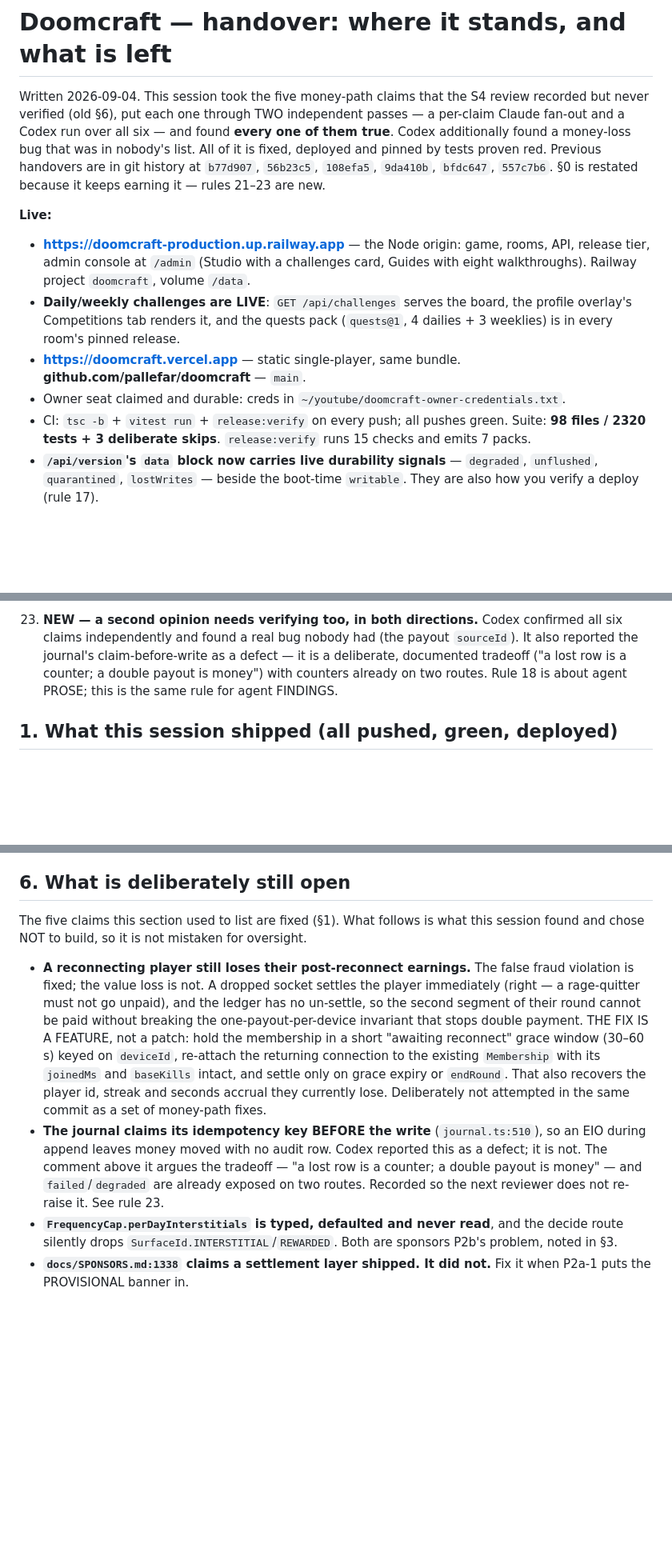
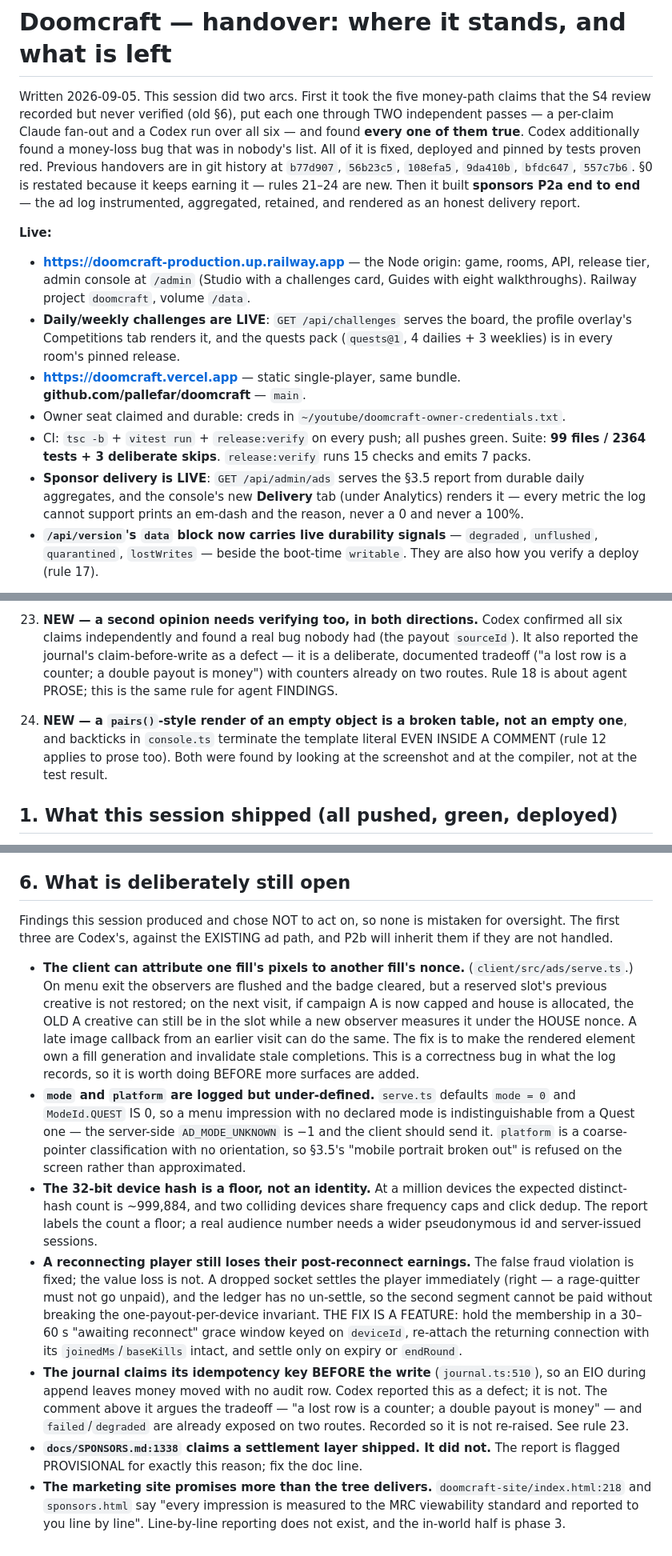
Before and after one commit to pallefar/doomcraft, a Markdown page: HANDOVER.md, 3 parts joined by grey strips. Shown at 80% size. Drawn GitHub-style; blank space fills up the shorter version.

```diff
--- a/HANDOVER.md
+++ b/HANDOVER.md
@@ -1,13 +1,15 @@
 # Doomcraft — handover: where it stands, and what is left
 
-Written 2026-09-04. This session took the five money-path claims that the S4
+Written 2026-09-05. This session did two arcs. First it took the five money-path
+claims that the S4
 review recorded but never verified (old §6), put each one through TWO independent
 passes — a per-claim Claude fan-out and a Codex run over all six — and found
 **every one of them true**. Codex additionally found a money-loss bug that was in
 nobody's list. All of it is fixed, deployed and pinned by tests proven red.
 Previous handovers are in git history at `b77d907`, `56b23c5`, `108efa5`,
 `9da410b`, `bfdc647`, `557c7b6`. §0 is restated because it keeps earning it —
-rules 21–23 are new.
+rules 21–24 are new. Then it built **sponsors P2a end to end** — the ad log
+instrumented, aggregated, retained, and rendered as an honest delivery report.
 
 **Live:**
 - **https://doomcraft-production.up.railway.app** — the Node origin: game, rooms,
@@ -20,8 +22,12 @@ rules 21–23 are new.
   **github.com/pallefar/doomcraft** — `main`.
 - Owner seat claimed and durable: creds in `~/youtube/doomcraft-owner-credentials.txt`.
 - CI: `tsc -b` + `vitest run` + `release:verify` on every push; all pushes green.
-  Suite: **98 files / 2320 tests + 3 deliberate skips**. `release:verify` runs 15
+  Suite: **99 files / 2364 tests + 3 deliberate skips**. `release:verify` runs 15
   checks and emits 7 packs.
+- **Sponsor delivery is LIVE**: `GET /api/admin/ads` serves the §3.5 report from
+  durable daily aggregates, and the console's new **Delivery** tab (under
+  Analytics) renders it — every metric the log cannot support prints an em-dash
+  and the reason, never a 0 and never a 100%.
 - **`/api/version`'s `data` block now carries live durability signals** —
   `degraded`, `unflushed`, `quarantined`, `lostWrites` — beside the boot-time
   `writable`. They are also how you verify a deploy (rule 17).
@@ -106,6 +112,11 @@ follow its ordering, which is wrong), `docs/ECONOMY.md`, `docs/STUDIO.md`,
     counter; a double payout is money") with counters already on two routes.
     Rule 18 is about agent PROSE; this is the same rule for agent FINDINGS.
 
+24. **NEW — a `pairs()`-style render of an empty object is a broken table, not
+    an empty one**, and backticks in `console.ts` terminate the template literal
+    EVEN INSIDE A COMMENT (rule 12 applies to prose too). Both were found by
+    looking at the screenshot and at the compiler, not at the test result.
+
 ## 1. What this session shipped (all pushed, green, deployed)
 
 The whole of the old §6, verified twice and then fixed. Every fix has a
@@ -197,28 +214,45 @@ three decisions** before variants V2.
 
 ## 6. What is deliberately still open
 
-The five claims this section used to list are fixed (§1). What follows is what
-this session found and chose NOT to build, so it is not mistaken for oversight.
+Findings this session produced and chose NOT to act on, so none is mistaken for
+oversight. The first three are Codex's, against the EXISTING ad path, and P2b
+will inherit them if they are not handled.
 
+- **The client can attribute one fill's pixels to another fill's nonce.**
+  (`client/src/ads/serve.ts`.) On menu exit the observers are flushed and the
+  badge cleared, but a reserved slot's previous creative is not restored; on the
+  next visit, if campaign A is now capped and house is allocated, the OLD A
+  creative can still be in the slot while a new observer measures it under the
+  HOUSE nonce. A late image callback from an earlier visit can do the same. The
+  fix is to make the rendered element own a fill generation and invalidate stale
+  completions. This is a correctness bug in what the log records, so it is worth
+  doing BEFORE more surfaces are added.
+- **`mode` and `platform` are logged but under-defined.** `serve.ts` defaults
+  `mode = 0` and `ModeId.QUEST` IS 0, so a menu impression with no declared mode
+  is indistinguishable from a Quest one — the server-side `AD_MODE_UNKNOWN` is
+  −1 and the client should send it. `platform` is a coarse-pointer
+  classification with no orientation, so §3.5's "mobile portrait broken out" is
+  refused on the screen rather than approximated.
+- **The 32-bit device hash is a floor, not an identity.** At a million devices
+  the expected distinct-hash count is ~999,884, and two colliding devices share
+  frequency caps and click dedup. The report labels the count a floor; a real
+  audience number needs a wider pseudonymous id and server-issued sessions.
 - **A reconnecting player still loses their post-reconnect earnings.** The false
   fraud violation is fixed; the value loss is not. A dropped socket settles the
   player immediately (right — a rage-quitter must not go unpaid), and the ledger
-  has no un-settle, so the second segment of their round cannot be paid without
-  breaking the one-payout-per-device invariant that stops double payment.
-  THE FIX IS A FEATURE, not a patch: hold the membership in a short
-  "awaiting reconnect" grace window (30–60 s) keyed on `deviceId`, re-attach the
-  returning connection to the existing `Membership` with its `joinedMs` and
-  `baseKills` intact, and settle only on grace expiry or `endRound`. That also
-  recovers the player id, streak and seconds accrual they currently lose.
-  Deliberately not attempted in the same commit as a set of money-path fixes.
+  has no un-settle, so the second segment cannot be paid without breaking the
+  one-payout-per-device invariant. THE FIX IS A FEATURE: hold the membership in
+  a 30–60 s "awaiting reconnect" grace window keyed on `deviceId`, re-attach the
+  returning connection with its `joinedMs`/`baseKills` intact, and settle only
+  on expiry or `endRound`.
 - **The journal claims its idempotency key BEFORE the write** (`journal.ts:510`),
   so an EIO during append leaves money moved with no audit row. Codex reported
-  this as a defect; it is not. The comment above it argues the tradeoff — "a lost
-  row is a counter; a double payout is money" — and `failed`/`degraded` are
-  already exposed on two routes. Recorded so the next reviewer does not re-raise
-  it. See rule 23.
-- **`FrequencyCap.perDayInterstitials` is typed, defaulted and never read**, and
-  the decide route silently drops `SurfaceId.INTERSTITIAL`/`REWARDED`. Both are
-  sponsors P2b's problem, noted in §3.
-- **`docs/SPONSORS.md:1338` claims a settlement layer shipped. It did not.**
-  Fix it when P2a-1 puts the PROVISIONAL banner in.
+  this as a defect; it is not. The comment above it argues the tradeoff — "a
+  lost row is a counter; a double payout is money" — and `failed`/`degraded` are
+  already exposed on two routes. Recorded so it is not re-raised. See rule 23.
+- **`docs/SPONSORS.md:1338` claims a settlement layer shipped. It did not.** The
+  report is flagged PROVISIONAL for exactly this reason; fix the doc line.
+- **The marketing site promises more than the tree delivers.**
+  `doomcraft-site/index.html:218` and `sponsors.html` say "every impression is
+  measured to the MRC viewability standard and reported to you line by line".
+  Line-by-line reporting does not exist, and the in-world half is phase 3.
```
Also changed, not shown: other parts of HANDOVER.md (+28 -22 lines), NEXT-SESSION-PROMPT.md (+16 -22 lines).
